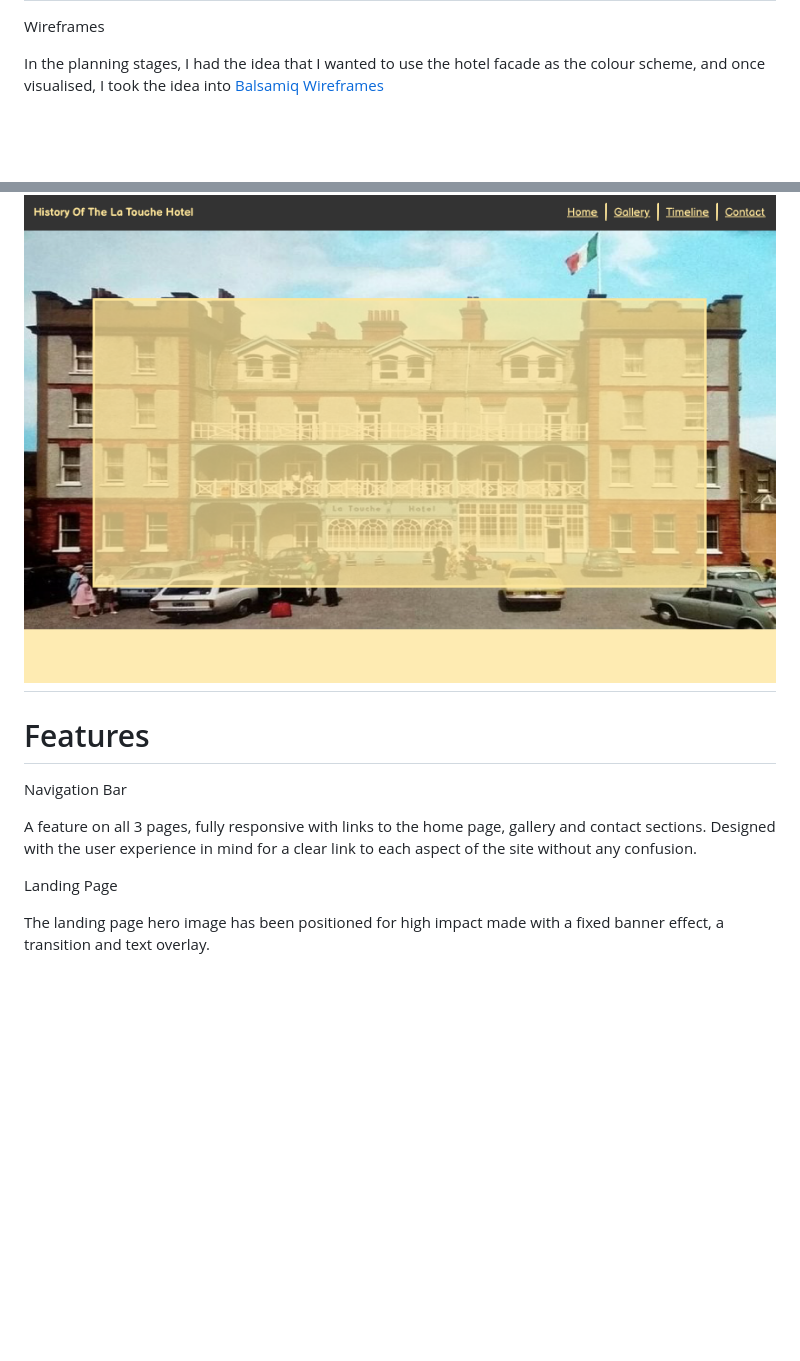
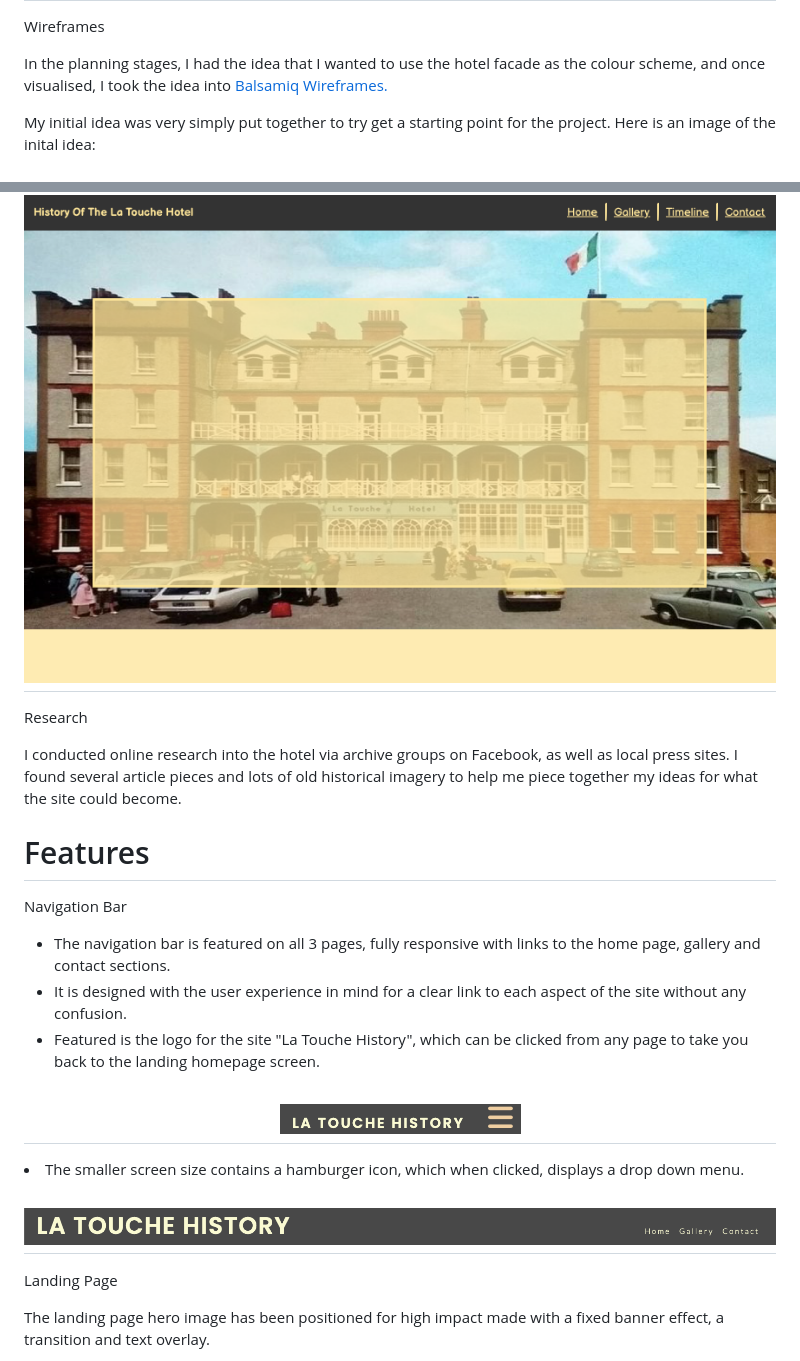
Before and after one commit to lauramayfox/latouchehotel, a Markdown page: README.md, 2 parts joined by grey strips. GitHub-like rendering; pictures changed too: assets/images/nav1.jpg (added), assets/images/nav2.jpg (added); blank space fills up the shorter version.

Commit message:
Add features to ReadMe

```diff
--- a/README.md
+++ b/README.md
@@ -44,16 +44,30 @@ I chose the signature shades from colour selection through one of the old photos
 Wireframes
 
 In the planning stages, I had the idea that I wanted to use the hotel facade as the colour scheme, and once visualised,
-I took the idea into <a href="https://balsamiq.com/wireframes" target="_blank">Balsamiq Wireframes</a>
+I took the idea into <a href="https://balsamiq.com/wireframes" target="_blank">Balsamiq Wireframes.</a>
+
+My initial idea was very simply put together to try get a starting point for the project. Here is an image of the inital idea:
 
 <h1 align="center"><img src="/assets/images/wireframe.jpg"/></h1>
+
+Research
+
+I conducted online research into the hotel via archive groups on Facebook, as well as local press sites. I found several
+article pieces and lots of old historical imagery to help me piece together my ideas for what the site could become.
 
 # Features
 
 Navigation Bar
 
-A feature on all 3 pages, fully responsive with links to the home page, gallery and contact sections.
-Designed with the user experience in mind for a clear link to each aspect of the site without any confusion.
+<ul>
+<li>The navigation bar is featured on all 3 pages, fully responsive with links to the home page, gallery and contact sections.</li>
+<li>It is designed with the user experience in mind for a clear link to each aspect of the site without any confusion.</li>
+<li>Featured is the logo for the site "La Touche History", which can be clicked from any page to take you back to the landing homepage screen.</li>
+</ul>
+<h1 align="center"><img src="/assets/images/nav1.jpg"/></h1>
+<li>The smaller screen size contains a hamburger icon, which when clicked, displays a drop down menu.
+<h1 align="center"><img src="/assets/images/nav2.jpg"/></h1>
+</ul>
 
 
 Landing Page
```
